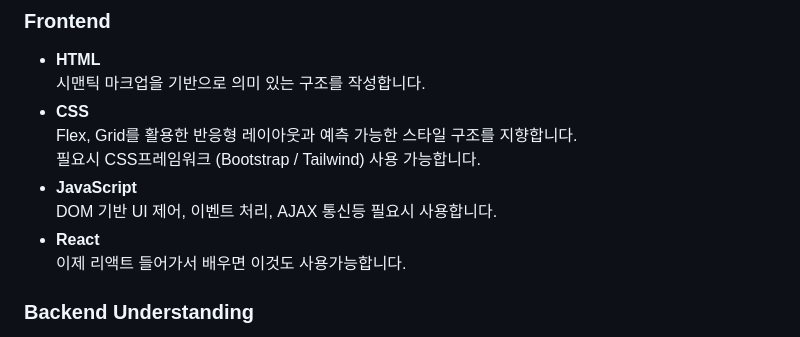
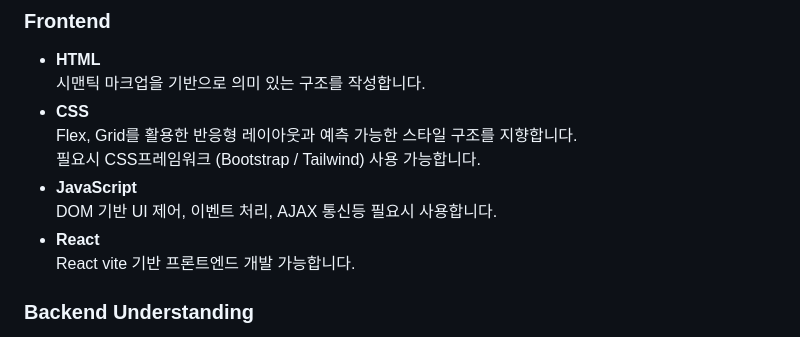
Before and after one commit to jumin0621/jumin0621, a Markdown page: README.md, the part around one of its changes. Drawn GitHub-style.

```diff
--- a/README.md
+++ b/README.md
@@ -30,7 +30,7 @@
 - **JavaScript**
   DOM 기반 UI 제어, 이벤트 처리, AJAX 통신등 필요시 사용합니다.
 - **React**
-  이제 리액트 들어가서 배우면 이것도 사용가능합니다.
+  React vite 기반 프론트엔드 개발 가능합니다.
 
 
 ### Backend Understanding
```
Also changed, not shown: other parts of README.md (+1 -1 lines).
